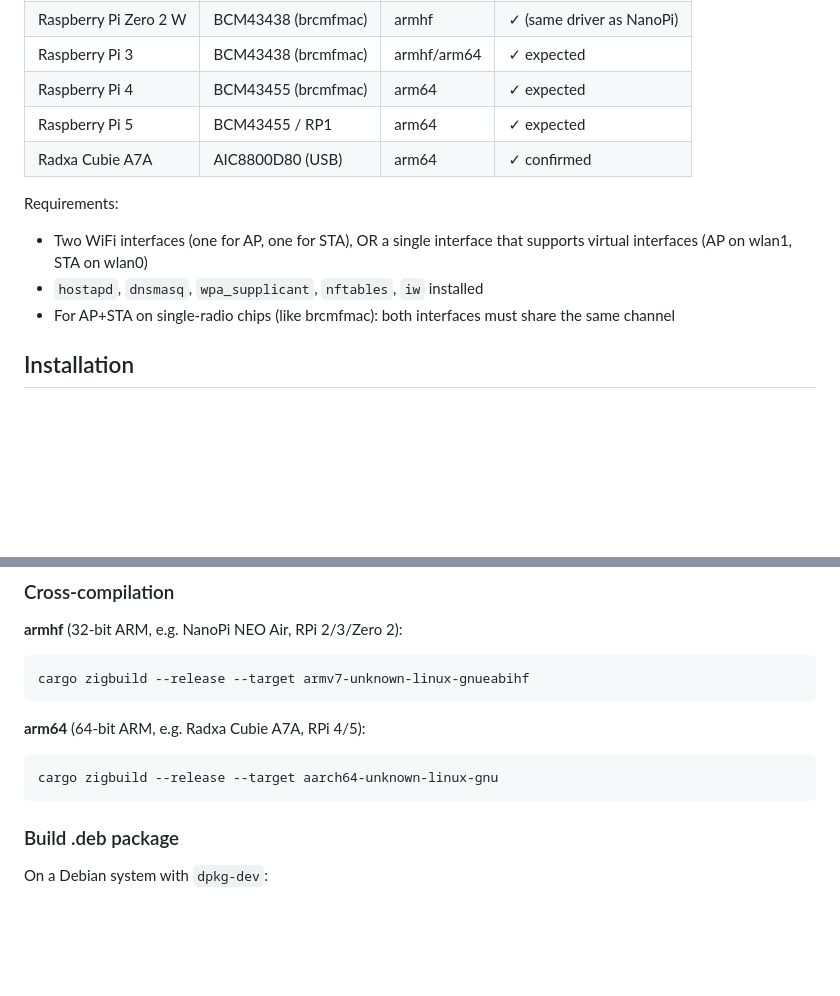
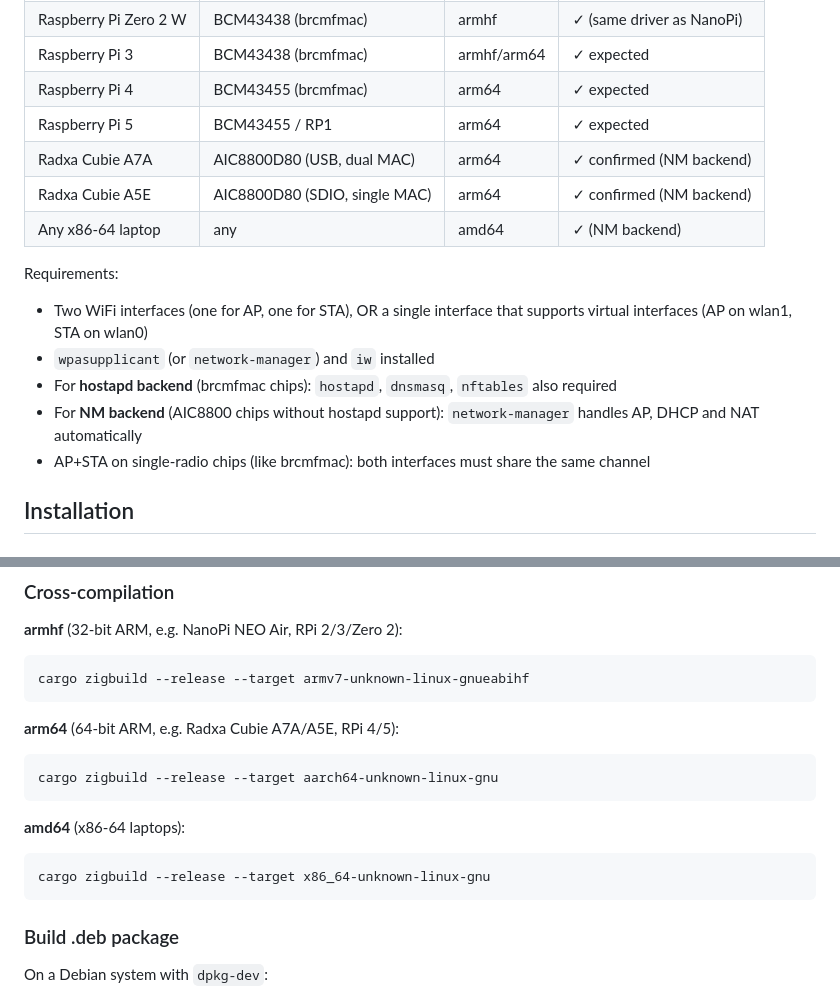
Before and after one commit to ragavellur/rust-travel-router, a Markdown page: README.md, 2 parts joined by grey strips. Rendered like a GitHub page; blank space fills up the shorter version.

Commit message:
Update README: add Cubie A5E, NM backend, amd64 support

````diff
--- a/README.md
+++ b/README.md
@@ -50,12 +50,16 @@ Any Linux SBC with at least one WiFi interface. Tested on:
 | Raspberry Pi 3 | BCM43438 (brcmfmac) | armhf/arm64 | ✓ expected |
 | Raspberry Pi 4 | BCM43455 (brcmfmac) | arm64 | ✓ expected |
 | Raspberry Pi 5 | BCM43455 / RP1 | arm64 | ✓ expected |
-| Radxa Cubie A7A | AIC8800D80 (USB) | arm64 | ✓ confirmed |
+| Radxa Cubie A7A | AIC8800D80 (USB, dual MAC) | arm64 | ✓ confirmed (NM backend) |
+| Radxa Cubie A5E | AIC8800D80 (SDIO, single MAC) | arm64 | ✓ confirmed (NM backend) |
+| Any x86-64 laptop | any | amd64 | ✓ (NM backend) |
 
 Requirements:
 - Two WiFi interfaces (one for AP, one for STA), OR a single interface that supports virtual interfaces (AP on wlan1, STA on wlan0)
-- `hostapd`, `dnsmasq`, `wpa_supplicant`, `nftables`, `iw` installed
-- For AP+STA on single-radio chips (like brcmfmac): both interfaces must share the same channel
+- `wpasupplicant` (or `network-manager`) and `iw` installed
+- For **hostapd backend** (brcmfmac chips): `hostapd`, `dnsmasq`, `nftables` also required
+- For **NM backend** (AIC8800 chips without hostapd support): `network-manager` handles AP, DHCP and NAT automatically
+- AP+STA on single-radio chips (like brcmfmac): both interfaces must share the same channel
 
 ## Installation
 
@@ -205,10 +209,16 @@ cargo build --release
 cargo zigbuild --release --target armv7-unknown-linux-gnueabihf
 ```
 
-**arm64** (64-bit ARM, e.g. Radxa Cubie A7A, RPi 4/5):
+**arm64** (64-bit ARM, e.g. Radxa Cubie A7A/A5E, RPi 4/5):
 
 ```bash
 cargo zigbuild --release --target aarch64-unknown-linux-gnu
+```
+
+**amd64** (x86-64 laptops):
+
+```bash
+cargo zigbuild --release --target x86_64-unknown-linux-gnu
 ```
 
 ### Build .deb package
````
